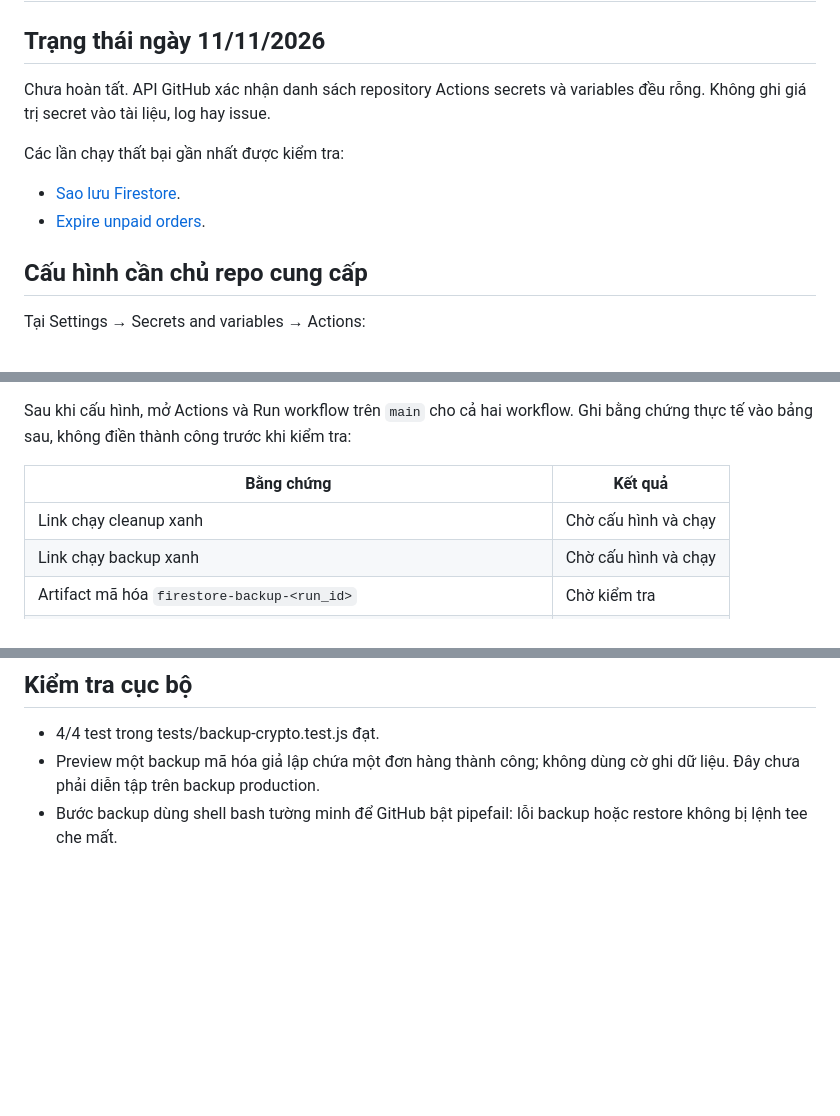
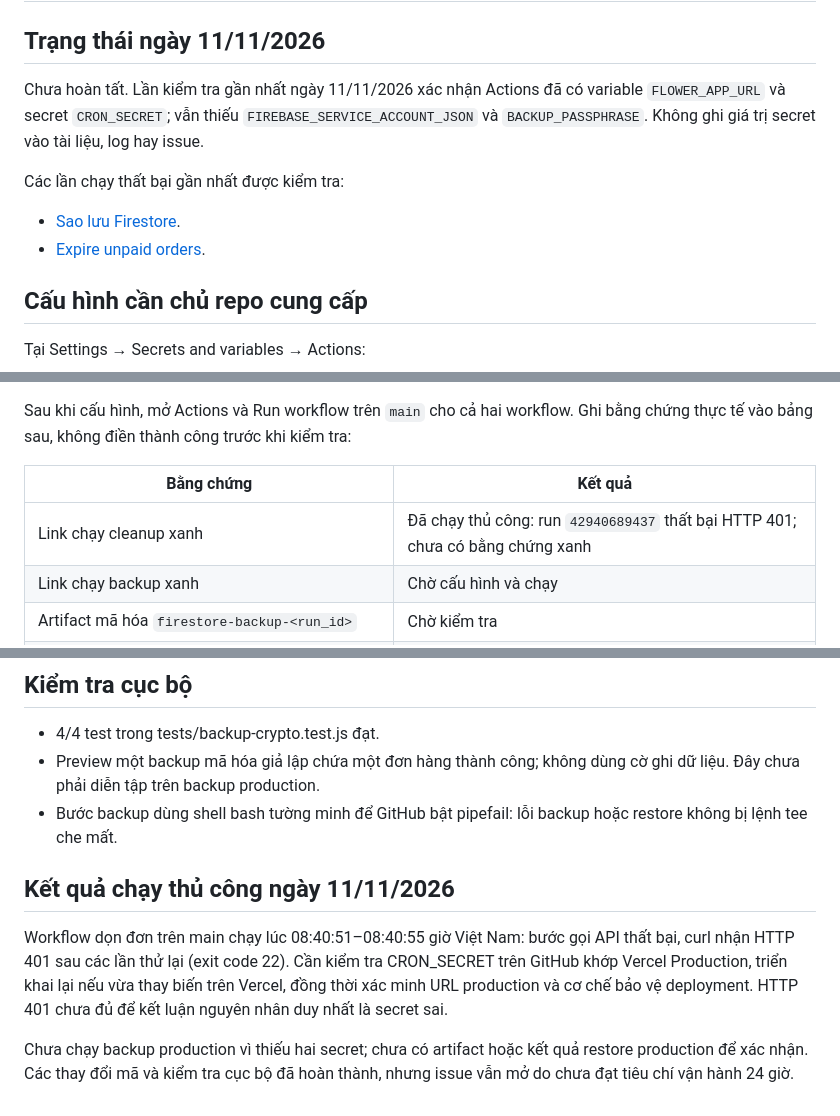
Before and after one commit to Rajat24111994/flower.com, a Markdown page: docs/issue-118-operations.md, 3 parts joined by grey strips. GitHub-like rendering; blank space fills up the shorter version.

Commit message:
docs: record latest operations verification results (#118)

```diff
--- a/docs/issue-118-operations.md
+++ b/docs/issue-118-operations.md
@@ -2,7 +2,7 @@
 
 ## Trạng thái ngày 11/11/2026
 
-Chưa hoàn tất. API GitHub xác nhận danh sách repository Actions secrets và variables đều rỗng. Không ghi giá trị secret vào tài liệu, log hay issue.
+Chưa hoàn tất. Lần kiểm tra gần nhất ngày 11/11/2026 xác nhận Actions đã có variable `FLOWER_APP_URL` và secret `CRON_SECRET`; vẫn thiếu `FIREBASE_SERVICE_ACCOUNT_JSON` và `BACKUP_PASSPHRASE`. Không ghi giá trị secret vào tài liệu, log hay issue.
 
 Các lần chạy thất bại gần nhất được kiểm tra:
 
@@ -30,7 +30,7 @@ Sau khi cấu hình, mở Actions và Run workflow trên `main` cho cả hai wor
 
 | Bằng chứng | Kết quả |
 | --- | --- |
-| Link chạy cleanup xanh | Chờ cấu hình và chạy |
+| Link chạy cleanup xanh | Đã chạy thủ công: run `42940689437` thất bại HTTP 401; chưa có bằng chứng xanh |
 | Link chạy backup xanh | Chờ cấu hình và chạy |
 | Artifact mã hóa `firestore-backup-<run_id>` | Chờ kiểm tra |
 | Preview restore: thời điểm backup, tổng số bản ghi, không ghi Firestore | Chờ job summary |
@@ -44,3 +44,10 @@ Cleanup chạy theo lịch mỗi 15 phút; backup lúc 01:23 giờ Việt Nam m
 - 4/4 test trong tests/backup-crypto.test.js đạt.
 - Preview một backup mã hóa giả lập chứa một đơn hàng thành công; không dùng cờ ghi dữ liệu. Đây chưa phải diễn tập trên backup production.
 - Bước backup dùng shell bash tường minh để GitHub bật pipefail: lỗi backup hoặc restore không bị lệnh tee che mất.
+
+
+## Kết quả chạy thủ công ngày 11/11/2026
+
+Workflow dọn đơn trên main chạy lúc 08:40:51–08:40:55 giờ Việt Nam: bước gọi API thất bại, curl nhận HTTP 401 sau các lần thử lại (exit code 22). Cần kiểm tra CRON_SECRET trên GitHub khớp Vercel Production, triển khai lại nếu vừa thay biến trên Vercel, đồng thời xác minh URL production và cơ chế bảo vệ deployment. HTTP 401 chưa đủ để kết luận nguyên nhân duy nhất là secret sai.
+
+Chưa chạy backup production vì thiếu hai secret; chưa có artifact hoặc kết quả restore production để xác nhận. Các thay đổi mã và kiểm tra cục bộ đã hoàn thành, nhưng issue vẫn mở do chưa đạt tiêu chí vận hành 24 giờ.
```
Also changed, not shown: other parts of docs/issue-118-operations.md (+1 -1 lines).
